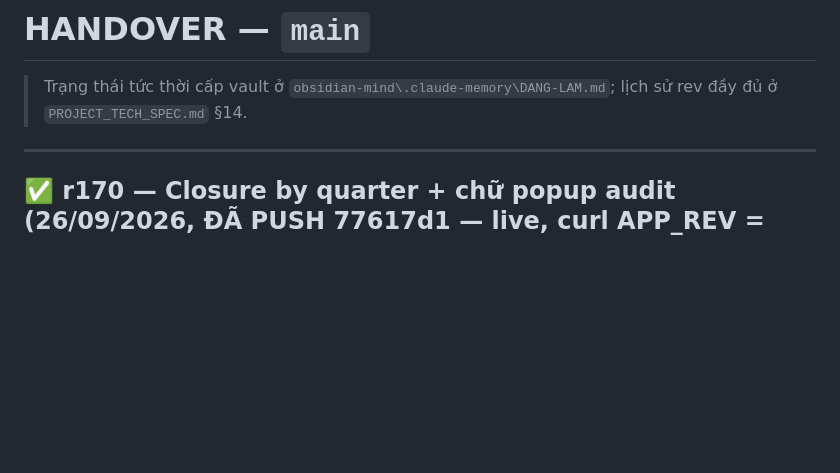
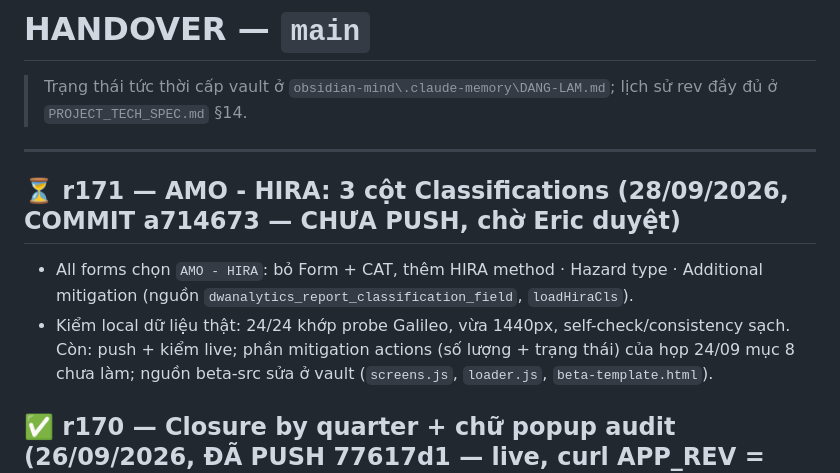
Before and after one commit to ThaiBaHoa/qa-amo-dashboard, a Markdown page: HANDOVER.md, the part around the change. Rendered like a GitHub page; blank space fills up the shorter version.

Commit message:
docs(handover): r171 committed, not pushed
Co-Authored-By: Claude Opus 5.5 <noreply@anthropic.com>

```diff
--- a/HANDOVER.md
+++ b/HANDOVER.md
@@ -4,6 +4,11 @@
 > lịch sử rev đầy đủ ở `PROJECT_TECH_SPEC.md` §14.
 
 ---
+
+## ⏳ r171 — AMO - HIRA: 3 cột Classifications (28/09/2026, COMMIT a714673 — CHƯA PUSH, chờ Eric duyệt)
+
+- All forms chọn `AMO - HIRA`: bỏ Form + CAT, thêm HIRA method · Hazard type · Additional mitigation (nguồn `dwanalytics_report_classification_field`, `loadHiraCls`).
+- Kiểm local dữ liệu thật: 24/24 khớp probe Galileo, vừa 1440px, self-check/consistency sạch. Còn: push + kiểm live; phần mitigation actions (số lượng + trạng thái) của họp 24/09 mục 8 chưa làm; nguồn beta-src sửa ở vault (`screens.js`, `loader.js`, `beta-template.html`).
 
 ## ✅ r170 — Closure by quarter + chữ popup audit (26/09/2026, ĐÃ PUSH 77617d1 — live, curl APP_REV = r170)
 
```
